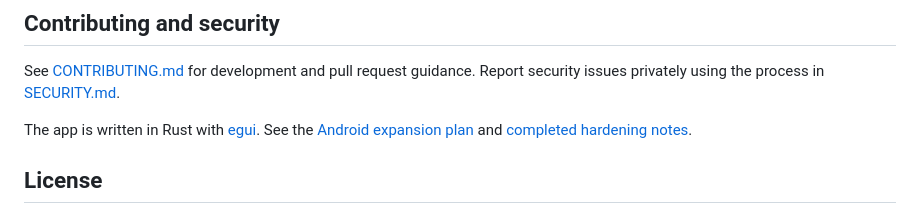
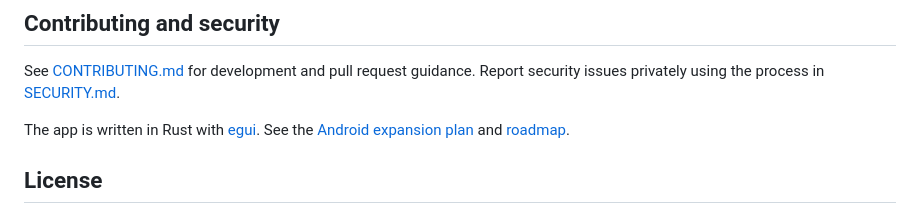
Before and after one commit to mitunmanav/phone-backup, a Markdown page: README.md, the part around the change. GitHub-like rendering.

```diff
--- a/README.md
+++ b/README.md
@@ -52,7 +52,7 @@ The GitHub Actions CI workflow runs these checks and builds a release binary on
 
 See [CONTRIBUTING.md](https://github.com/mitunmanav/phone-backup/blob/main/CONTRIBUTING.md) for development and pull request guidance. Report security issues privately using the process in [SECURITY.md](https://github.com/mitunmanav/phone-backup/blob/main/SECURITY.md).
 
-The app is written in Rust with [egui](https://github.com/emilk/egui). See the [Android expansion plan](https://github.com/mitunmanav/phone-backup/blob/main/docs/android-design.md) and [completed hardening notes](https://github.com/mitunmanav/phone-backup/blob/main/docs/PLAN.md).
+The app is written in Rust with [egui](https://github.com/emilk/egui). See the [Android expansion plan](https://github.com/mitunmanav/phone-backup/blob/main/docs/android-design.md) and [roadmap](https://github.com/mitunmanav/phone-backup/blob/main/docs/PLAN.md).
 
 ## License
 
```
Also changed, not shown: docs/PLAN.md (+39 -3 lines).
